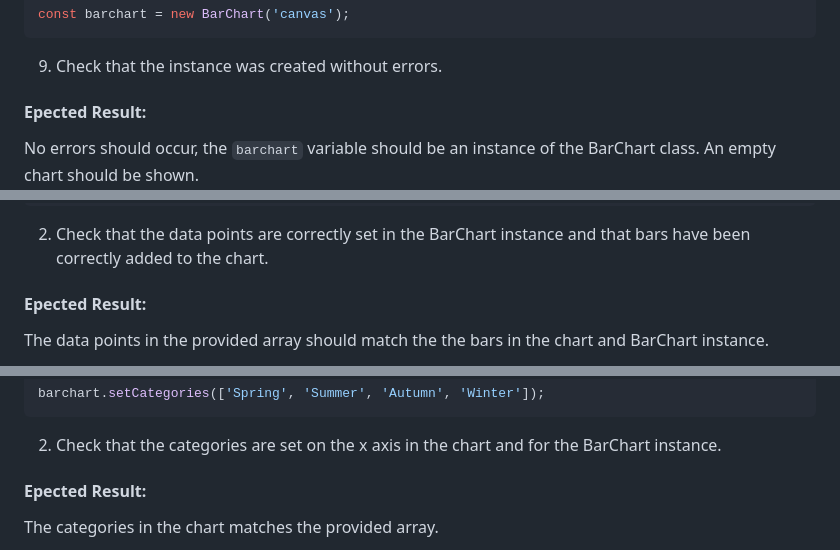
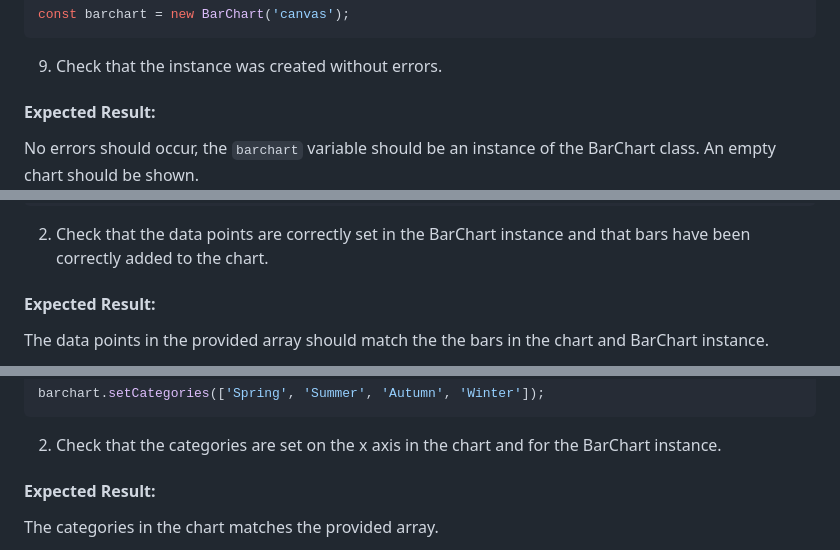
Before and after one commit to miba999/1DV610_lab-2, a Markdown page: testrapport.md, 3 parts joined by grey strips. Drawn GitHub-style.

```diff
--- a/testrapport.md
+++ b/testrapport.md
@@ -34,7 +51,7 @@ const barchart = new BarChart('canvas');
 
 9. Check that the instance was created without errors.
 
-#### Epected Result:
+#### Expected Result:
 No errors should occur, the `barchart` variable should be an instance of the BarChart class. An empty chart should be shown.
 ![Test 1](.images/../images/test-report_test-1.png)
 
@@ -46,7 +63,7 @@ barchart.setData([11, 28, 4, 13]);
 
 2. Check that the data points are correctly set in the BarChart instance and that bars have been correctly added to the chart.
 
-#### Epected Result:
+#### Expected Result:
 The data points in the provided array should match the the bars in the chart and BarChart instance.
 
 ![Test 2](.images/../images/test-report_test-2.png)
@@ -60,7 +77,7 @@ barchart.setCategories(['Spring', 'Summer', 'Autumn', 'Winter']);
 
 2. Check that the categories are set on the x axis in the chart and for the BarChart instance.
 
-#### Epected Result:
+#### Expected Result:
 The categories in the chart matches the provided array.
 
 ![Test 3](.images/../images/test-report_test-3.png)
```
Also changed, not shown: other parts of testrapport.md (+24 -28 lines).
